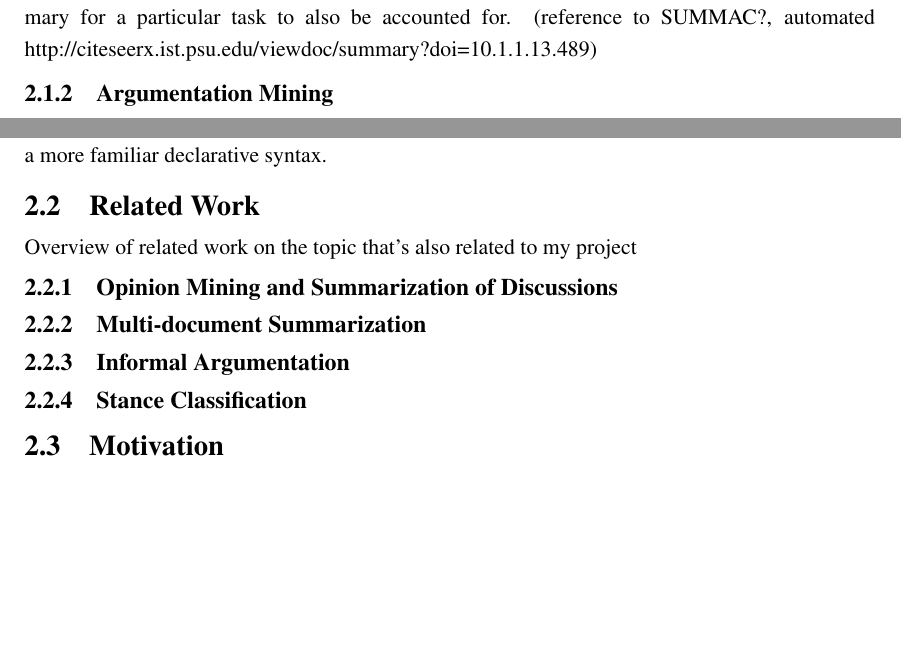
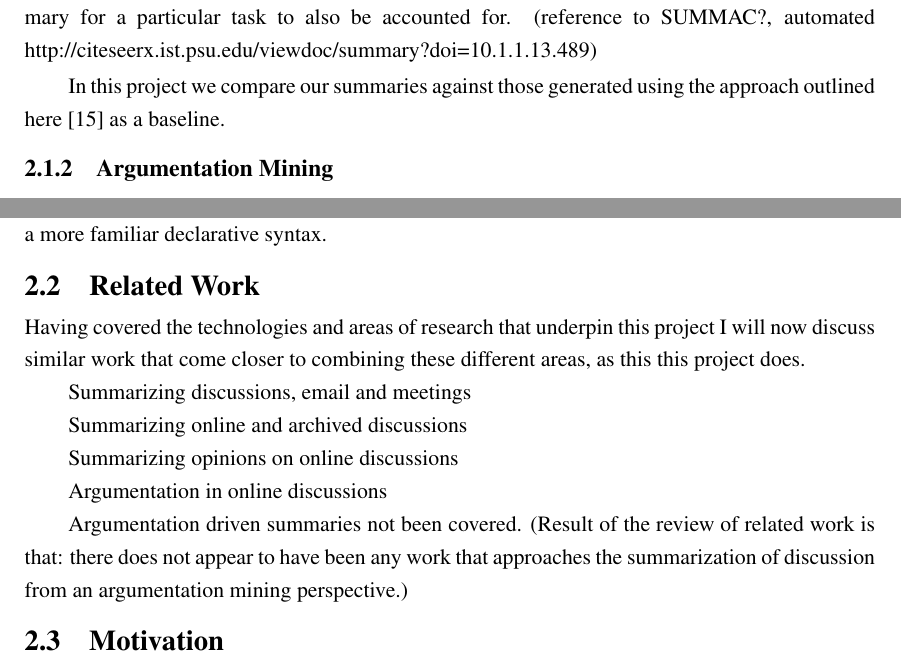
Before and after one commit to charlieegan3/standpoint, a LaTeX thesis (docs/report/abdnthesis.tex, which reads docs/report/background-related.tex): two parts of pages 9 and 11 of 19, joined at a grey line, cut so that both start at the same text, the shorter picture padded with empty space. Compiled offline with pdfLaTeX.

Commit message:
Prep for related work section, adjust title

```diff
--- a/docs/report/abdnthesis.tex
+++ b/docs/report/abdnthesis.tex
@@ -24,7 +24,7 @@
 
 \usepackage[T1]{fontenc}
 
-\title{Summarizing online discussion with point extraction}
+\title{Summarizing online discussions with basic argumentation mining}
 \author{Charlie Egan}
 % IMO this is a bit silly, but some like to include these. To remove,
 % delete this declaration and remove the option from the
--- a/docs/report/background-related.tex
+++ b/docs/report/background-related.tex
@@ -33,6 +33,8 @@
 
         Automated methods are used primarily at the Document Understanding Conference when many summaries must be evaluated for a given task. Ideally however summaries could be manually evaluated. This would allow extrinsic attributes such as the utility of a summary for a particular task to also be accounted for. (reference to SUMMAC?, automated http://citeseerx.ist.psu.edu/viewdoc/summary?doi=10.1.1.13.489)
 
+        In this project we compare our summaries against those generated using the approach outlined here \cite{nenkova2006compositional} as a baseline.
+
     \subsection{Argumentation Mining}
       Argumentation Mining is a task that involves the identification components of arguments within text such as premises and the conclusion. The task also often involves fitting these components into a template or known pattern to enable some form of reasoning. \cite{palau2009argumentation}
 
@@ -57,10 +59,17 @@
         To make use of the dependency parse a means of querying the graph is required. \textit{Semgrex} is one such approach, this defines a regular expression style syntax for expressing queries on nodes and relations in a dependency graphs \cite{Chambers2007}. More generally however, the task about querying nodes and edges in a directional graph. For this project we opted to use \textit{Cypher}\footnote{http://neo4j.com/docs/stable/cypher-introduction.html}, the graph query language implemented by the \textit{Neo4j}\footnote{http://neo4j.com/} graph database. This was chosen for the querying of dependency parses because it allowed many separate graphs to be queried in parallel for the same pattern using a more familiar declarative syntax.
 
   \section{Related Work}
-    Overview of related work on the topic that's also related to my project
-    \subsection{Opinion Mining and Summarization of Discussions}
-    \subsection{Multi-document Summarization}
-    \subsection{Informal Argumentation}
-    \subsection{Stance Classification}
+    Having covered the technologies and areas of research that underpin this project I will now discuss similar work that come closer to combining these different areas, as this this project does.
+
+    Summarizing discussions, email and meetings
+
+    Summarizing online and archived discussions
+
+    Summarizing opinions on online discussions
+
+    Argumentation in online discussions
+
+    Argumentation driven summaries not been covered. (Result of the review of related work is that:  there does not appear to have been any work that approaches the summarization of discussion from an argumentation mining perspective.)
+
   \section{Motivation}
     Round up why our project is different and interesting
```
Also changed, not shown: docs/report/background.bib (renamed from docs/report/background-related.bib, +13 -0 lines), docs/report/related.bib (added), docs/report/abdnthesis.tex (2 more changed lines).
